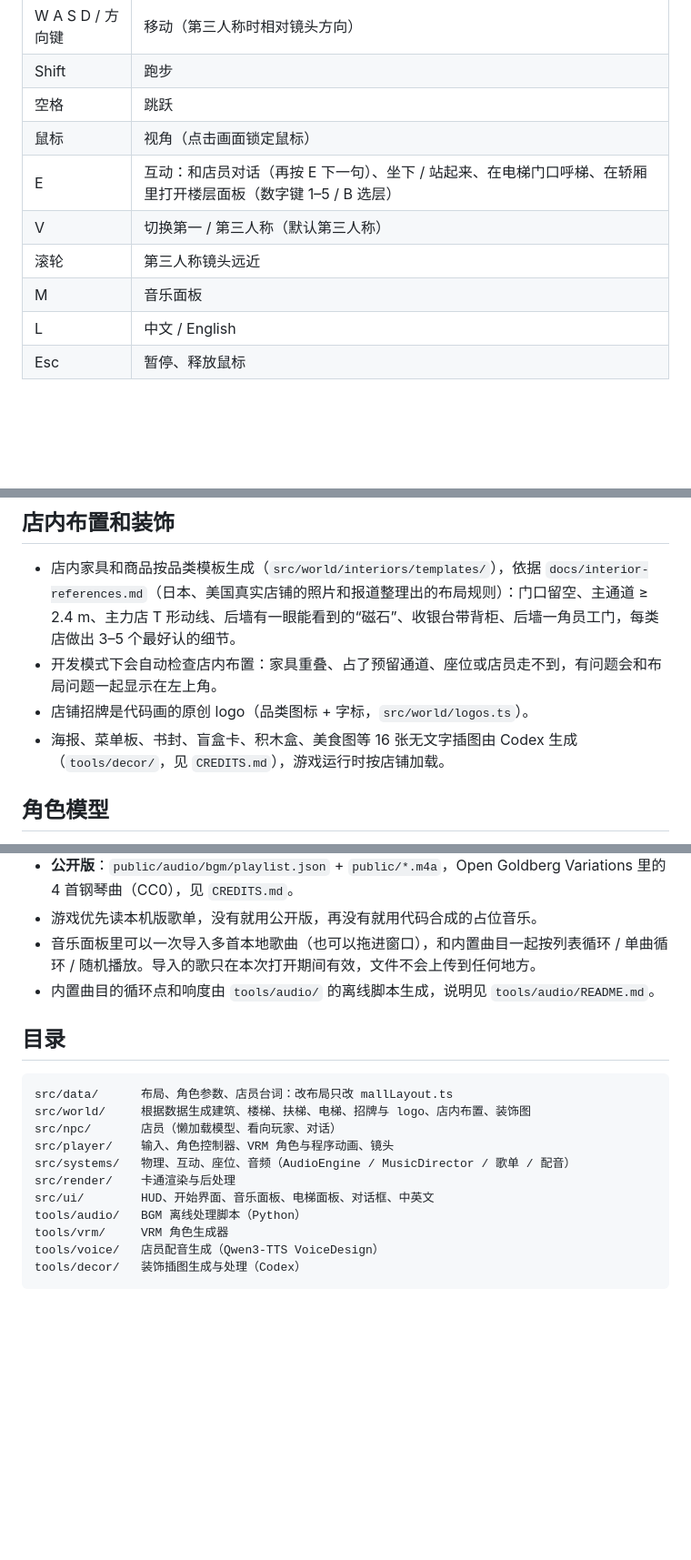
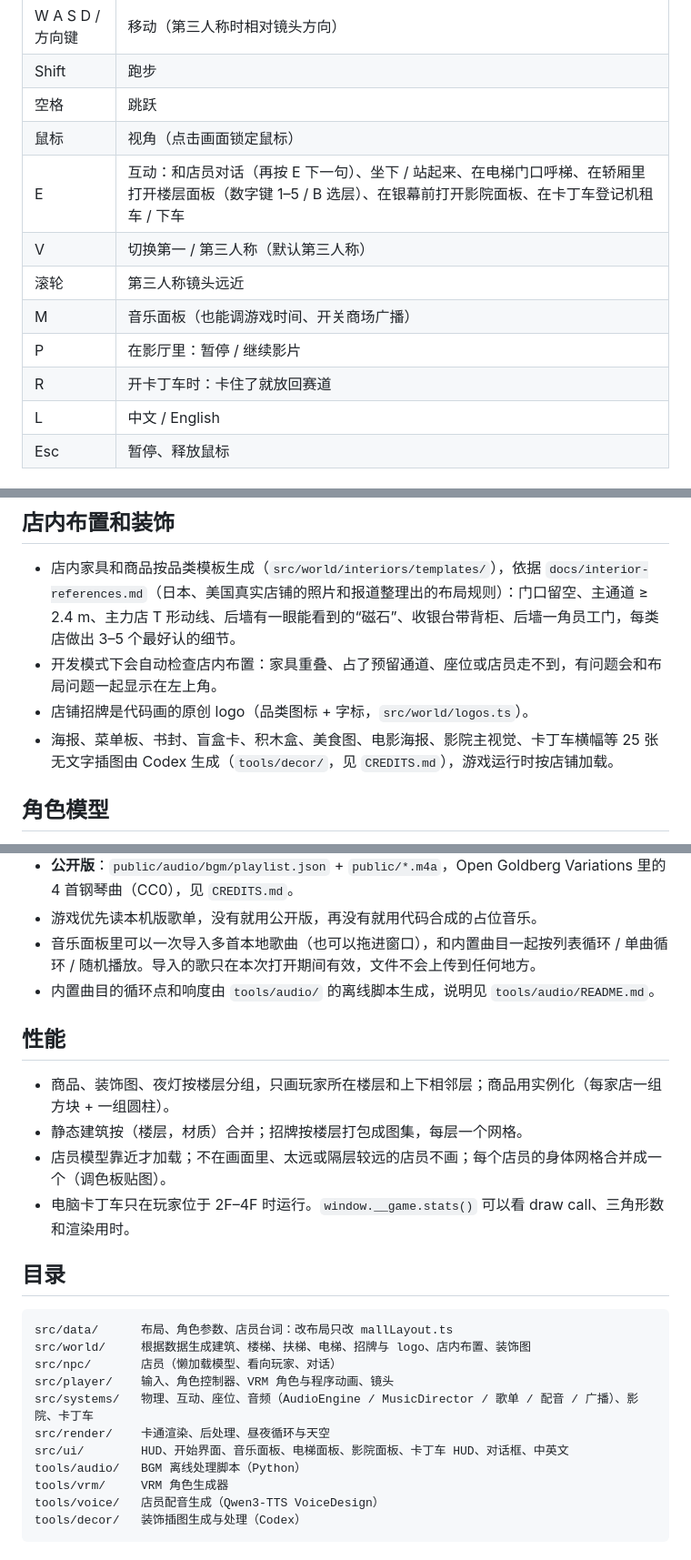
Before and after one commit to RoyceBella-commits/supermarket, a Markdown page: README.md, 3 parts joined by grey strips. Shown at 91% size. Drawn GitHub-style; blank space fills up the shorter version.

````diff
--- a/README.md
+++ b/README.md
@@ -31,10 +31,12 @@ npm run dev
 | Shift | 跑步 |
 | 空格 | 跳跃 |
 | 鼠标 | 视角（点击画面锁定鼠标） |
-| E | 互动：和店员对话（再按 E 下一句）、坐下 / 站起来、在电梯门口呼梯、在轿厢里打开楼层面板（数字键 1–5 / B 选层） |
+| E | 互动：和店员对话（再按 E 下一句）、坐下 / 站起来、在电梯门口呼梯、在轿厢里打开楼层面板（数字键 1–5 / B 选层）、在银幕前打开影院面板、在卡丁车登记机租车 / 下车 |
 | V | 切换第一 / 第三人称（默认第三人称） |
 | 滚轮 | 第三人称镜头远近 |
-| M | 音乐面板 |
+| M | 音乐面板（也能调游戏时间、开关商场广播） |
+| P | 在影厅里：暂停 / 继续影片 |
+| R | 开卡丁车时：卡住了就放回赛道 |
 | L | 中文 / English |
 | Esc | 暂停、释放鼠标 |
 
@@ -74,7 +95,7 @@ npm run dev
 - 店内家具和商品按品类模板生成（`src/world/interiors/templates/`），依据 `docs/interior-references.md`（日本、美国真实店铺的照片和报道整理出的布局规则）：门口留空、主通道 ≥ 2.4 m、主力店 T 形动线、后墙有一眼能看到的“磁石”、收银台带背柜、后墙一角员工门，每类店做出 3–5 个最好认的细节。
 - 开发模式下会自动检查店内布置：家具重叠、占了预留通道、座位或店员走不到，有问题会和布局问题一起显示在左上角。
 - 店铺招牌是代码画的原创 logo（品类图标 + 字标，`src/world/logos.ts`）。
-- 海报、菜单板、书封、盲盒卡、积木盒、美食图等 16 张无文字插图由 Codex 生成（`tools/decor/`，见 `CREDITS.md`），游戏运行时按店铺加载。
+- 海报、菜单板、书封、盲盒卡、积木盒、美食图、电影海报、影院主视觉、卡丁车横幅等 25 张无文字插图由 Codex 生成（`tools/decor/`，见 `CREDITS.md`），游戏运行时按店铺加载。
 
 ## 角色模型
 
@@ -90,6 +111,13 @@ npm run dev
 - 音乐面板里可以一次导入多首本地歌曲（也可以拖进窗口），和内置曲目一起按列表循环 / 单曲循环 / 随机播放。导入的歌只在本次打开期间有效，文件不会上传到任何地方。
 - 内置曲目的循环点和响度由 `tools/audio/` 的离线脚本生成，说明见 `tools/audio/README.md`。
 
+## 性能
+
+- 商品、装饰图、夜灯按楼层分组，只画玩家所在楼层和上下相邻层；商品用实例化（每家店一组方块 + 一组圆柱）。
+- 静态建筑按（楼层，材质）合并；招牌按楼层打包成图集，每层一个网格。
+- 店员模型靠近才加载；不在画面里、太远或隔层较远的店员不画；每个店员的身体网格合并成一个（调色板贴图）。
+- 电脑卡丁车只在玩家位于 2F–4F 时运行。`window.__game.stats()` 可以看 draw call、三角形数和渲染用时。
+
 ## 目录
 
 ```
@@ -97,9 +125,9 @@ src/data/      布局、角色参数、店员台词：改布局只改 mallLayout
 src/world/     根据数据生成建筑、楼梯、扶梯、电梯、招牌与 logo、店内布置、装饰图
 src/npc/       店员（懒加载模型、看向玩家、对话）
 src/player/    输入、角色控制器、VRM 角色与程序动画、镜头
-src/systems/   物理、互动、座位、音频（AudioEngine / MusicDirector / 歌单 / 配音）
-src/render/    卡通渲染与后处理
-src/ui/        HUD、开始界面、音乐面板、电梯面板、对话框、中英文
+src/systems/   物理、互动、座位、音频（AudioEngine / MusicDirector / 歌单 / 配音 / 广播）、影院、卡丁车
+src/render/    卡通渲染、后处理、昼夜循环与天空
+src/ui/        HUD、开始界面、音乐面板、电梯面板、影院面板、卡丁车 HUD、对话框、中英文
 tools/audio/   BGM 离线处理脚本（Python）
 tools/vrm/     VRM 角色生成器
 tools/voice/   店员配音生成（Qwen3-TTS VoiceDesign）
````
Also changed, not shown: other parts of README.md (+21 -2 lines).
